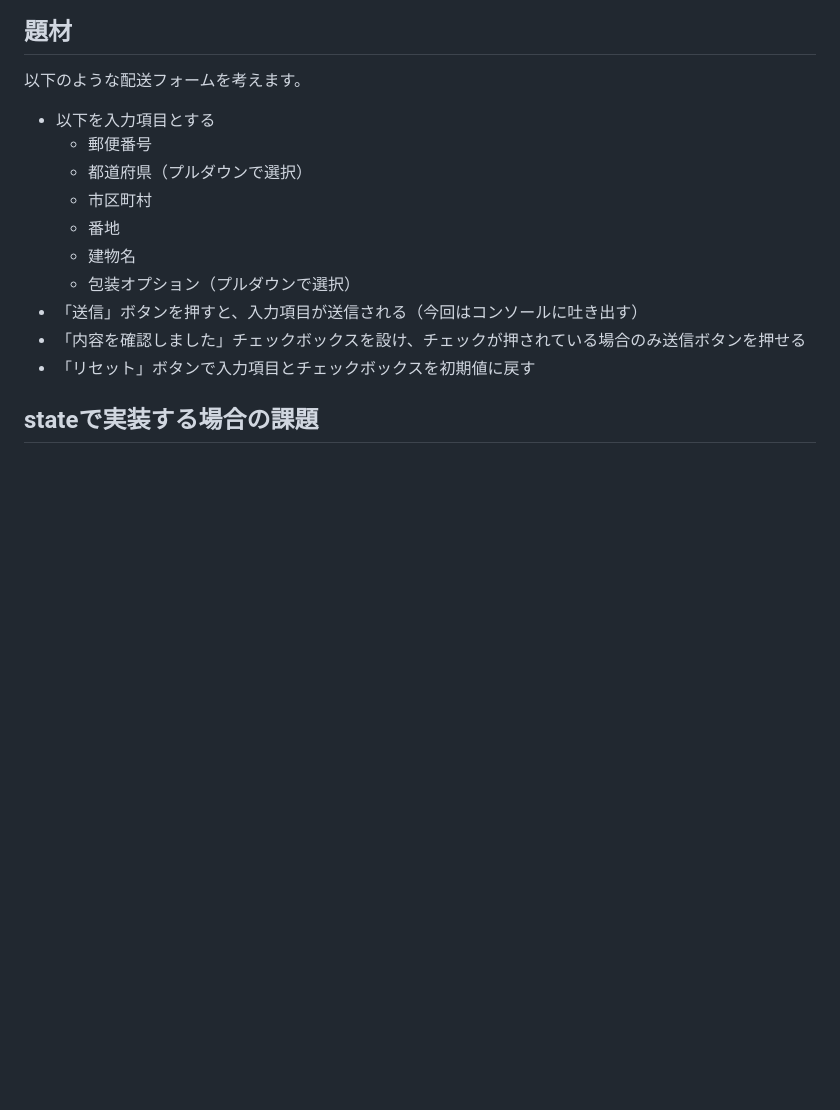
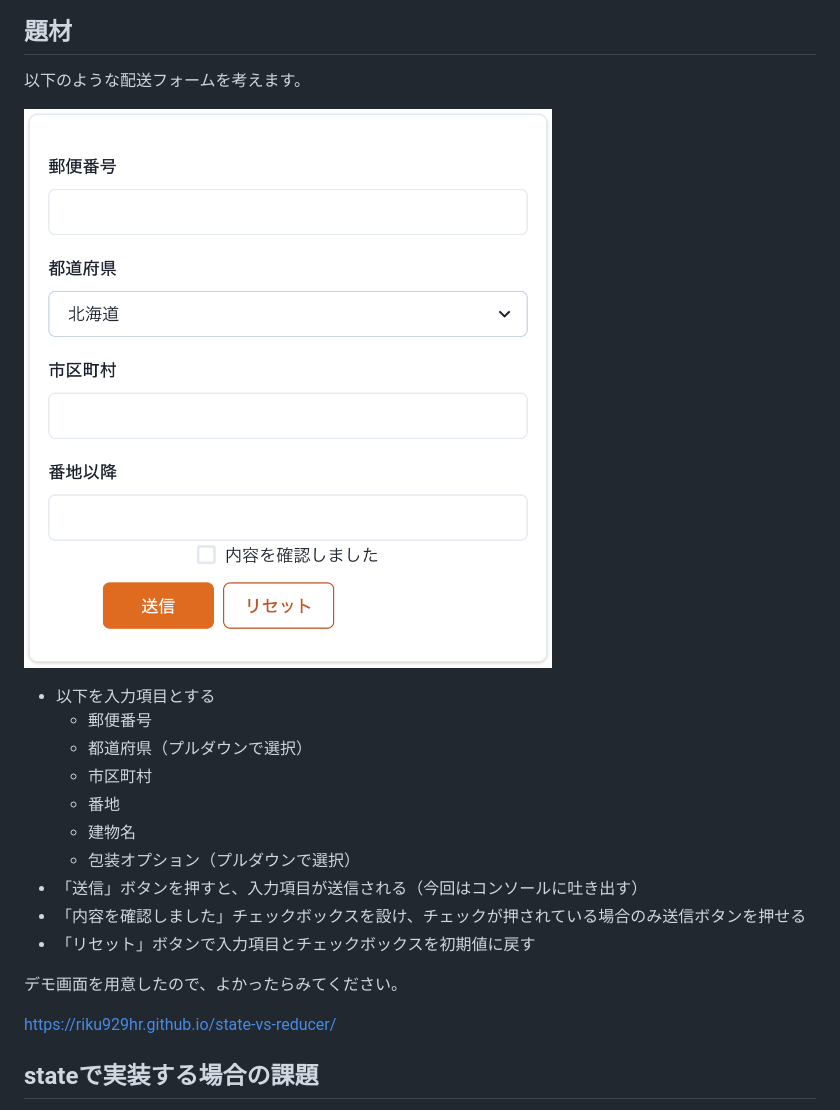
Before and after one commit to riku929hr/zenn-public, a Markdown page: articles/state-vs-reducer.md, the part around the change. GitHub-like rendering; pictures changed too: images/state-vs-reducer/form.png (added); blank space fills up the shorter version.

Commit message:
add image

```diff
--- a/articles/state-vs-reducer.md
+++ b/articles/state-vs-reducer.md
@@ -30,6 +30,8 @@ Reactの学習を始めると、大体 `useState` `useEffect` `useCallback` と
 
 以下のような配送フォームを考えます。
 
+![](/images/state-vs-reducer/form.png)
+
 - 以下を入力項目とする
   - 郵便番号
   - 都道府県（プルダウンで選択）
@@ -40,6 +42,10 @@ Reactの学習を始めると、大体 `useState` `useEffect` `useCallback` と
 - 「送信」ボタンを押すと、入力項目が送信される（今回はコンソールに吐き出す）
 - 「内容を確認しました」チェックボックスを設け、チェックが押されている場合のみ送信ボタンを押せる
 - 「リセット」ボタンで入力項目とチェックボックスを初期値に戻す
+
+デモ画面を用意したので、よかったらみてください。
+
+https://riku929hr.github.io/state-vs-reducer/
 
 ## stateで実装する場合の課題
 
```
